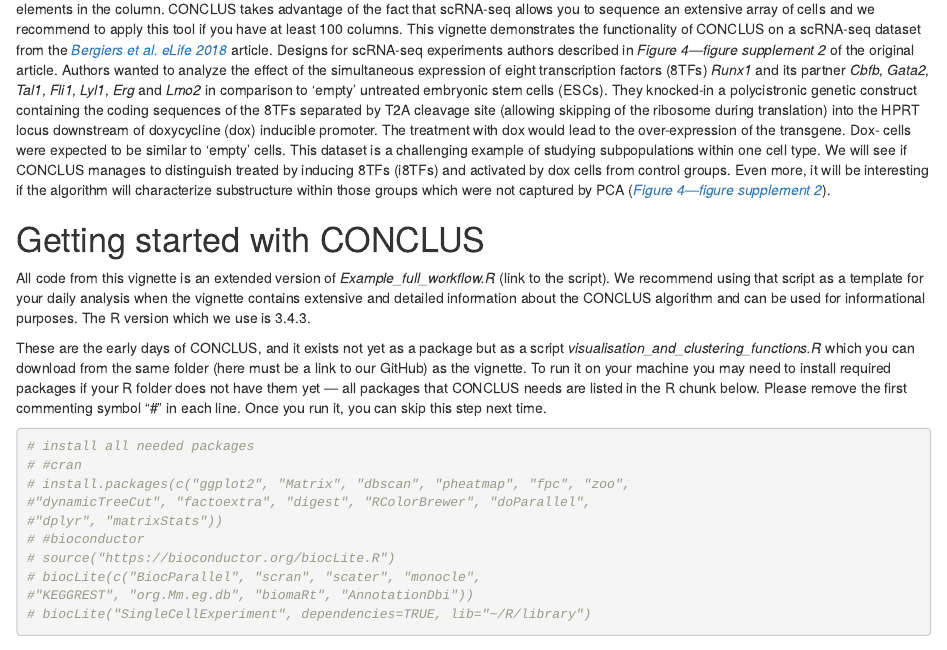
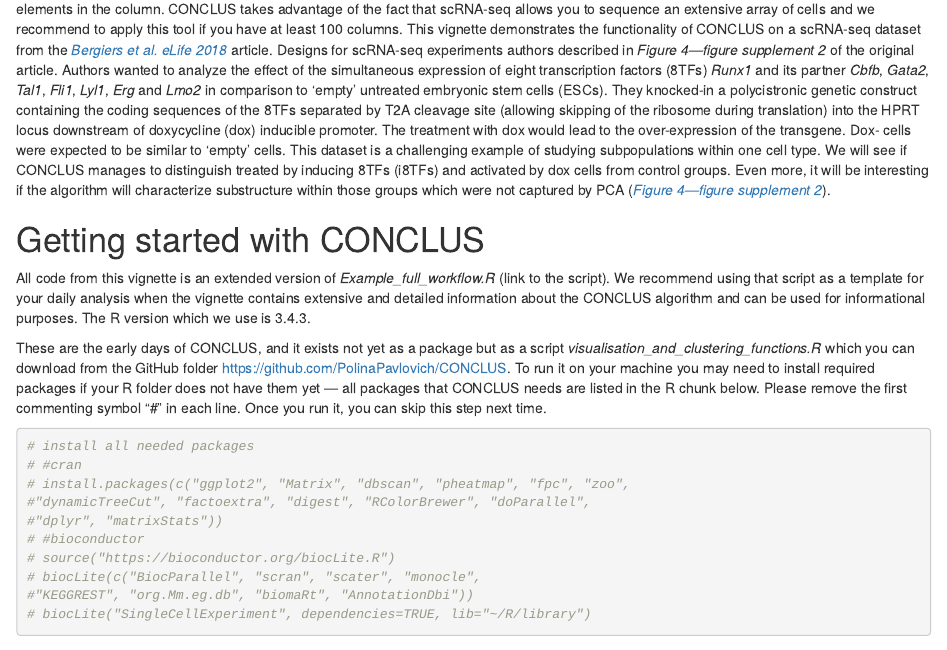
Before and after one commit to PolinaPavlovich/CONCLUS, an R Markdown document (CONCLUS_vignette.Rmd): the page in a window 1100 px wide, from 350 px down. Rendered offline with R 4.5, knitr and Pandoc, with nearby package versions; some code elsewhere in the file could not run offline; long lines of code are wrapped.

Commit message:
Adding links.

````diff
--- a/CONCLUS_vignette.Rmd
+++ b/CONCLUS_vignette.Rmd
@@ -22,7 +22,7 @@ CONCLUS is a tool for robust clustering and positive marker features selection.
 # Getting started with CONCLUS
 All code from this vignette is an extended version of *Example_full_workflow.R* (link to the script). We recommend using that script as a template for your daily analysis when the vignette contains extensive and detailed information about the CONCLUS algorithm and can be used for informational purposes. The R version which we use is 3.4.3.
 
-These are the early days of CONCLUS, and it exists not yet as a package but as a script *visualisation_and_clustering_functions.R* which you can download from the same folder (here must be a link to our GitHub) as the vignette. To run it on your machine you may need to install required packages if your R folder does not have them yet — all packages that CONCLUS needs are listed in the R chunk below. Please remove the first commenting symbol "#" in each line. Once you run it, you can skip this step next time.
+These are the early days of CONCLUS, and it exists not yet as a package but as a script *visualisation_and_clustering_functions.R* which you can download from the GitHub folder https://github.com/PolinaPavlovich/CONCLUS. To run it on your machine you may need to install required packages if your R folder does not have them yet — all packages that CONCLUS needs are listed in the R chunk below. Please remove the first commenting symbol "#" in each line. Once you run it, you can skip this step next time.
 
 ```{r}
 # install all needed packages
````
Also changed, not shown: 20181221_CONCLUS_vignette.html, README.md.
